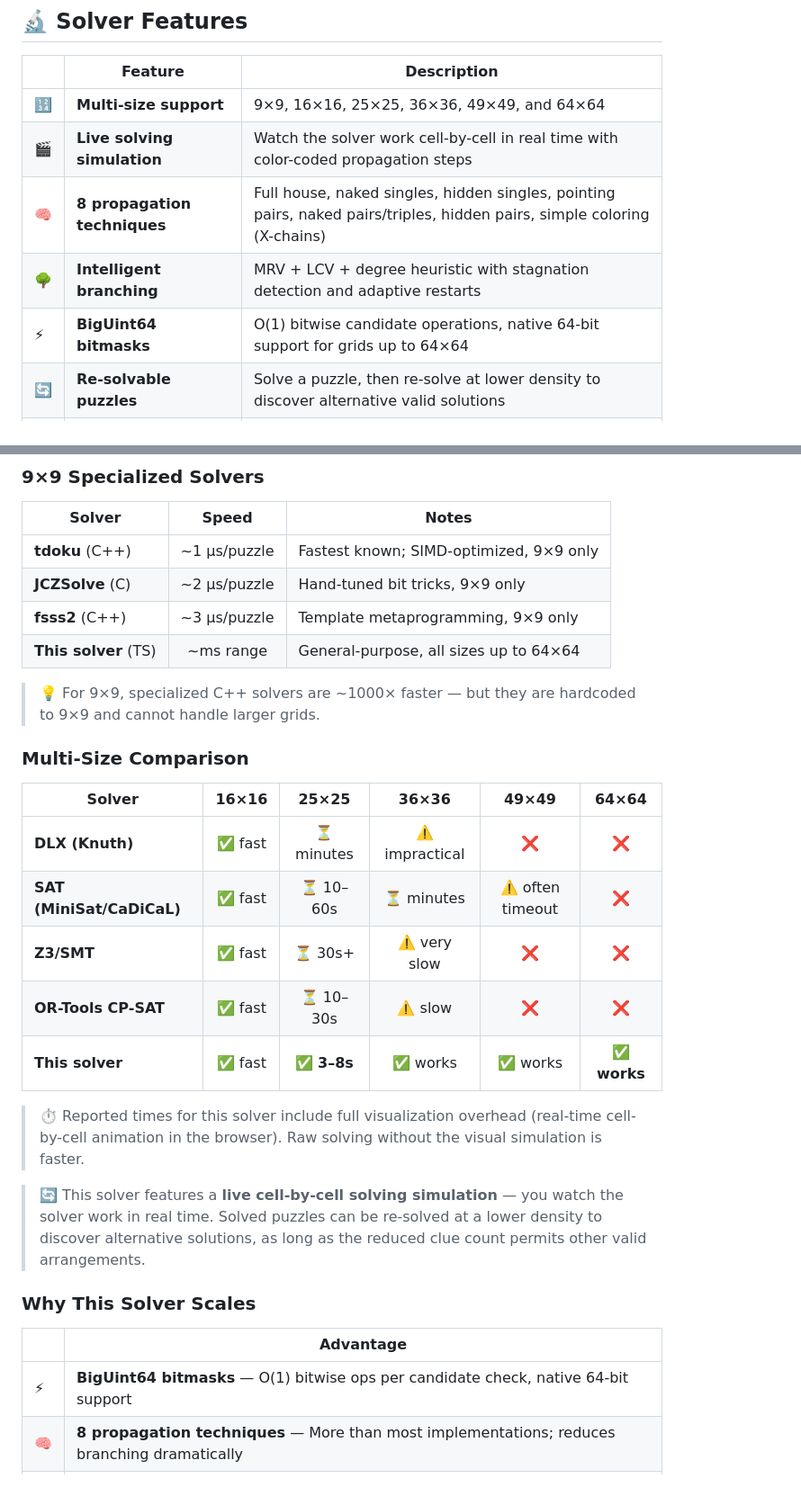
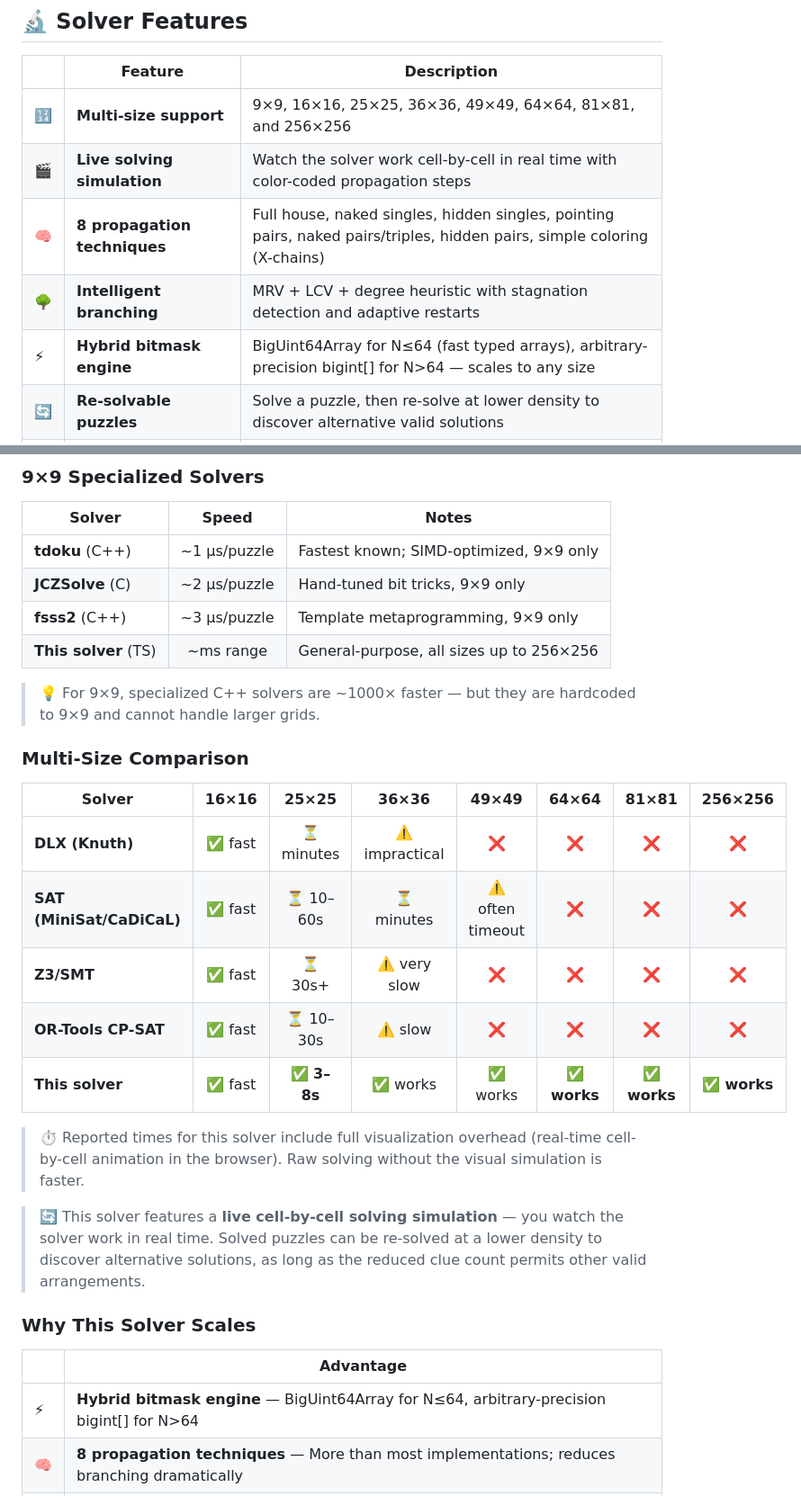
Before and after one commit to shaimaasultan/SudokuB, a Markdown page: README.md, 2 parts joined by grey strips. Shown at 90% size. Drawn GitHub-style.

Commit message:
Expand multi-size support in README

```diff
--- a/README.md
+++ b/README.md
@@ -21,11 +21,11 @@
 
 | | Feature | Description |
 |---|---------|-------------|
-| 🔢 | **Multi-size support** | 9×9, 16×16, 25×25, 36×36, 49×49, and 64×64 |
+| 🔢 | **Multi-size support** | 9×9, 16×16, 25×25, 36×36, 49×49, 64×64, 81×81, and 256×256 |
 | 🎬 | **Live solving simulation** | Watch the solver work cell-by-cell in real time with color-coded propagation steps |
 | 🧠 | **8 propagation techniques** | Full house, naked singles, hidden singles, pointing pairs, naked pairs/triples, hidden pairs, simple coloring (X-chains) |
 | 🌳 | **Intelligent branching** | MRV + LCV + degree heuristic with stagnation detection and adaptive restarts |
-| ⚡ | **BigUint64 bitmasks** | O(1) bitwise candidate operations, native 64-bit support for grids up to 64×64 |
+| ⚡ | **Hybrid bitmask engine** | BigUint64Array for N≤64 (fast typed arrays), arbitrary-precision bigint[] for N>64 — scales to any size |
 | 🔄 | **Re-solvable puzzles** | Solve a puzzle, then re-solve at lower density to discover alternative valid solutions |
 | ⚖️ | **Balanced generation** | Per-unit clue distribution guarantees solvable, well-formed puzzles without solver verification |
 | 🏆 | **Best-of-N selection** | Generates multiple candidate puzzles and picks the hardest one |
@@ -170,19 +171,19 @@ sudoku_solver_ts/
 | **tdoku** (C++) | ~1 μs/puzzle | Fastest known; SIMD-optimized, 9×9 only |
 | **JCZSolve** (C) | ~2 μs/puzzle | Hand-tuned bit tricks, 9×9 only |
 | **fsss2** (C++) | ~3 μs/puzzle | Template metaprogramming, 9×9 only |
-| **This solver** (TS) | ~ms range | General-purpose, all sizes up to 64×64 |
+| **This solver** (TS) | ~ms range | General-purpose, all sizes up to 256×256 |
 
 > 💡 For 9×9, specialized C++ solvers are ~1000× faster — but they are hardcoded to 9×9 and cannot handle larger grids.
 
 ### Multi-Size Comparison
 
-| Solver | 16×16 | 25×25 | 36×36 | 49×49 | 64×64 |
-|--------|:-----:|:-----:|:-----:|:-----:|:-----:|
-| **DLX (Knuth)** | ✅ fast | ⏳ minutes | ⚠️ impractical | ❌ | ❌ |
-| **SAT (MiniSat/CaDiCaL)** | ✅ fast | ⏳ 10–60s | ⏳ minutes | ⚠️ often timeout | ❌ |
-| **Z3/SMT** | ✅ fast | ⏳ 30s+ | ⚠️ very slow | ❌ | ❌ |
-| **OR-Tools CP-SAT** | ✅ fast | ⏳ 10–30s | ⚠️ slow | ❌ | ❌ |
-| **This solver** | ✅ fast | ✅ **3–8s** | ✅ works | ✅ works | ✅ **works** |
+| Solver | 16×16 | 25×25 | 36×36 | 49×49 | 64×64 | 81×81 | 256×256 |
+|--------|:-----:|:-----:|:-----:|:-----:|:-----:|:-----:|:-------:|
+| **DLX (Knuth)** | ✅ fast | ⏳ minutes | ⚠️ impractical | ❌ | ❌ | ❌ | ❌ |
+| **SAT (MiniSat/CaDiCaL)** | ✅ fast | ⏳ 10–60s | ⏳ minutes | ⚠️ often timeout | ❌ | ❌ | ❌ |
+| **Z3/SMT** | ✅ fast | ⏳ 30s+ | ⚠️ very slow | ❌ | ❌ | ❌ | ❌ |
+| **OR-Tools CP-SAT** | ✅ fast | ⏳ 10–30s | ⚠️ slow | ❌ | ❌ | ❌ | ❌ |
+| **This solver** | ✅ fast | ✅ **3–8s** | ✅ works | ✅ works | ✅ **works** | ✅ **works** | ✅ **works** |
 
 > ⏱️ Reported times for this solver include full visualization overhead (real-time cell-by-cell animation in the browser). Raw solving without the visual simulation is faster.
 
@@ -192,7 +193,7 @@ sudoku_solver_ts/
 
 | | Advantage |
 |---|-----------|
-| ⚡ | **BigUint64 bitmasks** — O(1) bitwise ops per candidate check, native 64-bit support |
+| ⚡ | **Hybrid bitmask engine** — BigUint64Array for N≤64, arbitrary-precision bigint[] for N>64 |
 | 🧠 | **8 propagation techniques** — More than most implementations; reduces branching dramatically |
 | 🔁 | **Stagnation-aware restarts** — Adaptive thresholds tuned for large grids escape dead ends efficiently |
 | ⚖️ | **Balanced puzzle generation** — Per-unit clue distribution guarantees propagation can always make progress |
```
Also changed, not shown: other parts of README.md (+3 -1 lines).
